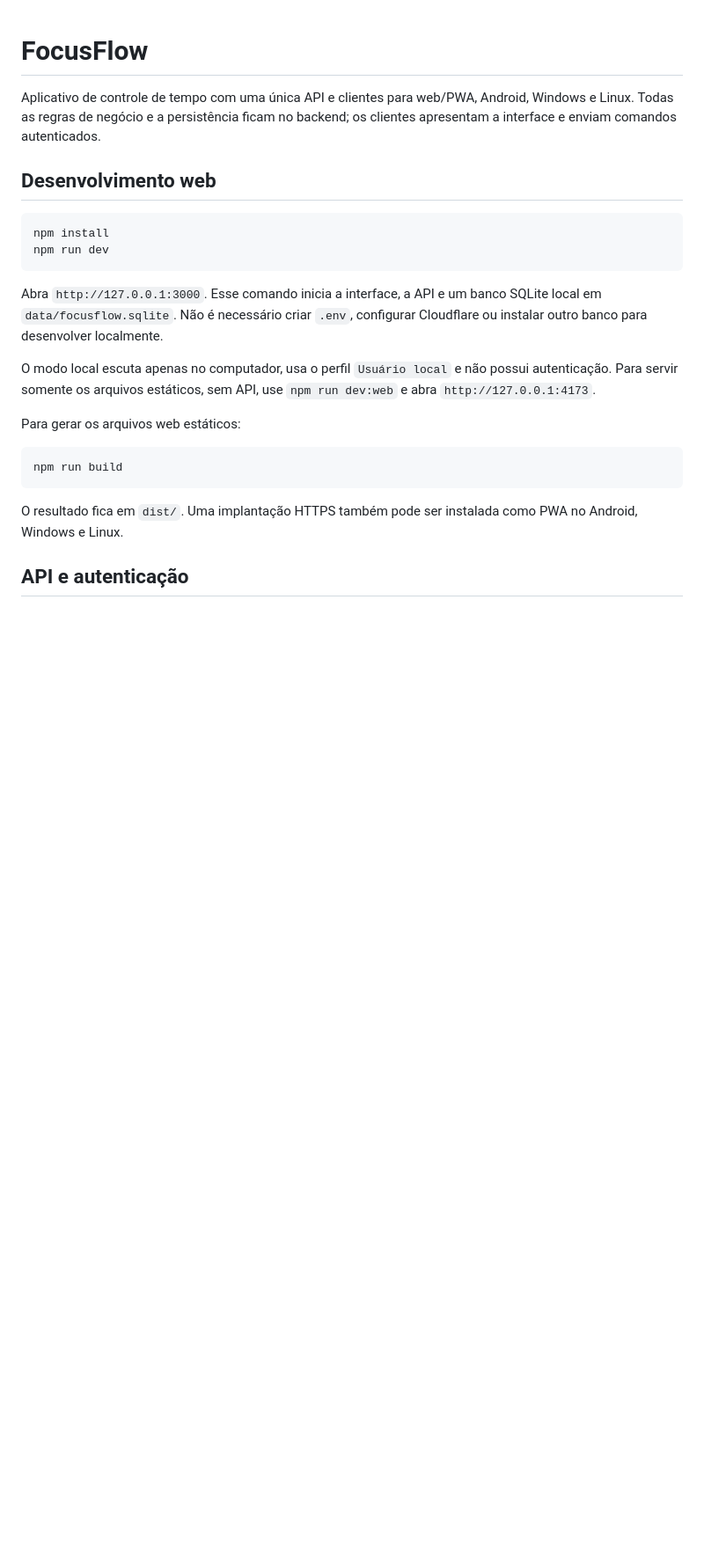
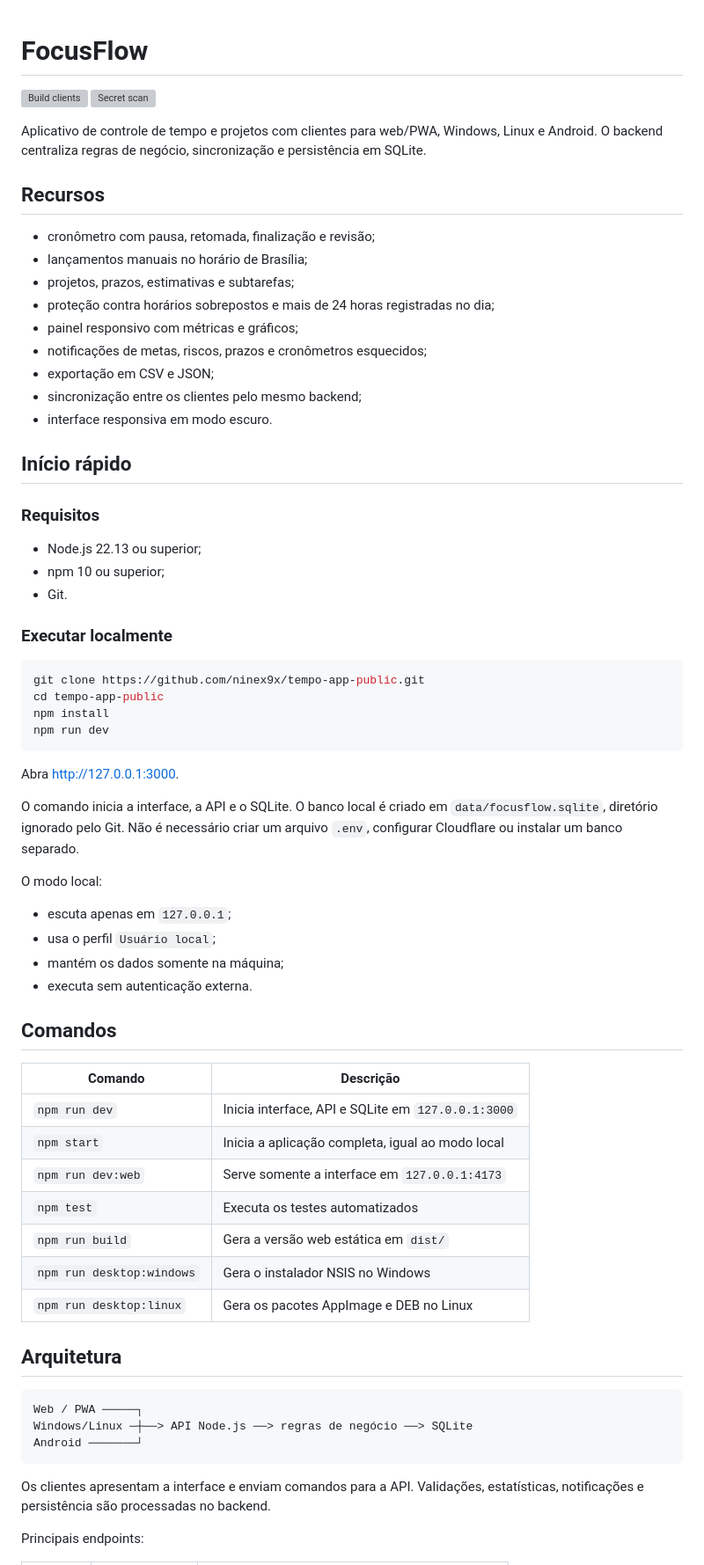
Before and after one commit to ninex9x/focusflow, a Markdown page: README.md, the part around one of its changes. Shown at 88% size. Rendered like a GitHub page; blank space fills up the shorter version; grey boxes are pictures that could not be loaded.

Commit message:
Improve public documentation

````diff
--- a/README.md
+++ b/README.md
@@ -1,32 +1,76 @@
 # FocusFlow
 
-Aplicativo de controle de tempo com uma única API e clientes para web/PWA,
-Android, Windows e Linux. Todas as regras de negócio e a persistência ficam no
-backend; os clientes apresentam a interface e enviam comandos autenticados.
+[![Build clients](https://github.com/ninex9x/tempo-app-public/actions/workflows/build-clients.yml/badge.svg)](https://github.com/ninex9x/tempo-app-public/actions/workflows/build-clients.yml)
+[![Secret scan](https://github.com/ninex9x/tempo-app-public/actions/workflows/secret-scan.yml/badge.svg)](https://github.com/ninex9x/tempo-app-public/actions/workflows/secret-scan.yml)
 
-## Desenvolvimento web
+Aplicativo de controle de tempo e projetos com clientes para web/PWA, Windows,
+Linux e Android. O backend centraliza regras de negócio, sincronização e
+persistência em SQLite.
+
+## Recursos
+
+- cronômetro com pausa, retomada, finalização e revisão;
+- lançamentos manuais no horário de Brasília;
+- projetos, prazos, estimativas e subtarefas;
+- proteção contra horários sobrepostos e mais de 24 horas registradas no dia;
+- painel responsivo com métricas e gráficos;
+- notificações de metas, riscos, prazos e cronômetros esquecidos;
+- exportação em CSV e JSON;
+- sincronização entre os clientes pelo mesmo backend;
+- interface responsiva em modo escuro.
+
+## Início rápido
+
+### Requisitos
+
+- Node.js 22.13 ou superior;
+- npm 10 ou superior;
+- Git.
+
+### Executar localmente
 
 ```bash
+git clone https://github.com/ninex9x/tempo-app-public.git
+cd tempo-app-public
 npm install
 npm run dev
 ```
 
-Abra `http://127.0.0.1:3000`. Esse comando inicia a interface, a API e um banco
-SQLite local em `data/focusflow.sqlite`. Não é necessário criar `.env`, configurar
-Cloudflare ou instalar outro banco para desenvolver localmente.
+Abra [http://127.0.0.1:3000](http://127.0.0.1:3000).
 
-O modo local escuta apenas no computador, usa o perfil `Usuário local` e não
-possui autenticação. Para servir somente os arquivos estáticos, sem API, use
-`npm run dev:web` e abra `http://127.0.0.1:4173`.
+O comando inicia a interface, a API e o SQLite. O banco local é criado em
+`data/focusflow.sqlite`, diretório ignorado pelo Git. Não é necessário criar um
+arquivo `.env`, configurar Cloudflare ou instalar um banco separado.
 
-Para gerar os arquivos web estáticos:
+O modo local:
 
-```bash
-npm run build
+- escuta apenas em `127.0.0.1`;
+- usa o perfil `Usuário local`;
+- mantém os dados somente na máquina;
+- executa sem autenticação externa.
+
+## Comandos
+
+| Comando | Descrição |
+| --- | --- |
+| `npm run dev` | Inicia interface, API e SQLite em `127.0.0.1:3000` |
+| `npm start` | Inicia a aplicação completa, igual ao modo local |
+| `npm run dev:web` | Serve somente a interface em `127.0.0.1:4173` |
+| `npm test` | Executa os testes automatizados |
+| `npm run build` | Gera a versão web estática em `dist/` |
+| `npm run desktop:windows` | Gera o instalador NSIS no Windows |
+| `npm run desktop:linux` | Gera os pacotes AppImage e DEB no Linux |
+
+## Arquitetura
+
+```text
+Web / PWA ─────┐
+Windows/Linux ─┼──> API Node.js ──> regras de negócio ──> SQLite
+Android ───────┘
 ```
 
-O resultado fica em `dist/`. Uma implantação HTTPS também pode ser instalada
-como PWA no Android, Windows e Linux.
+Os clientes apresentam a interface e enviam comandos para a API. Validações,
+estatísticas, notificações e persistência são processadas no backend.
 
-## API e autenticação
+Principais endpoints:
 
````
Also changed, not shown: other parts of README.md (+101 -76 lines).
